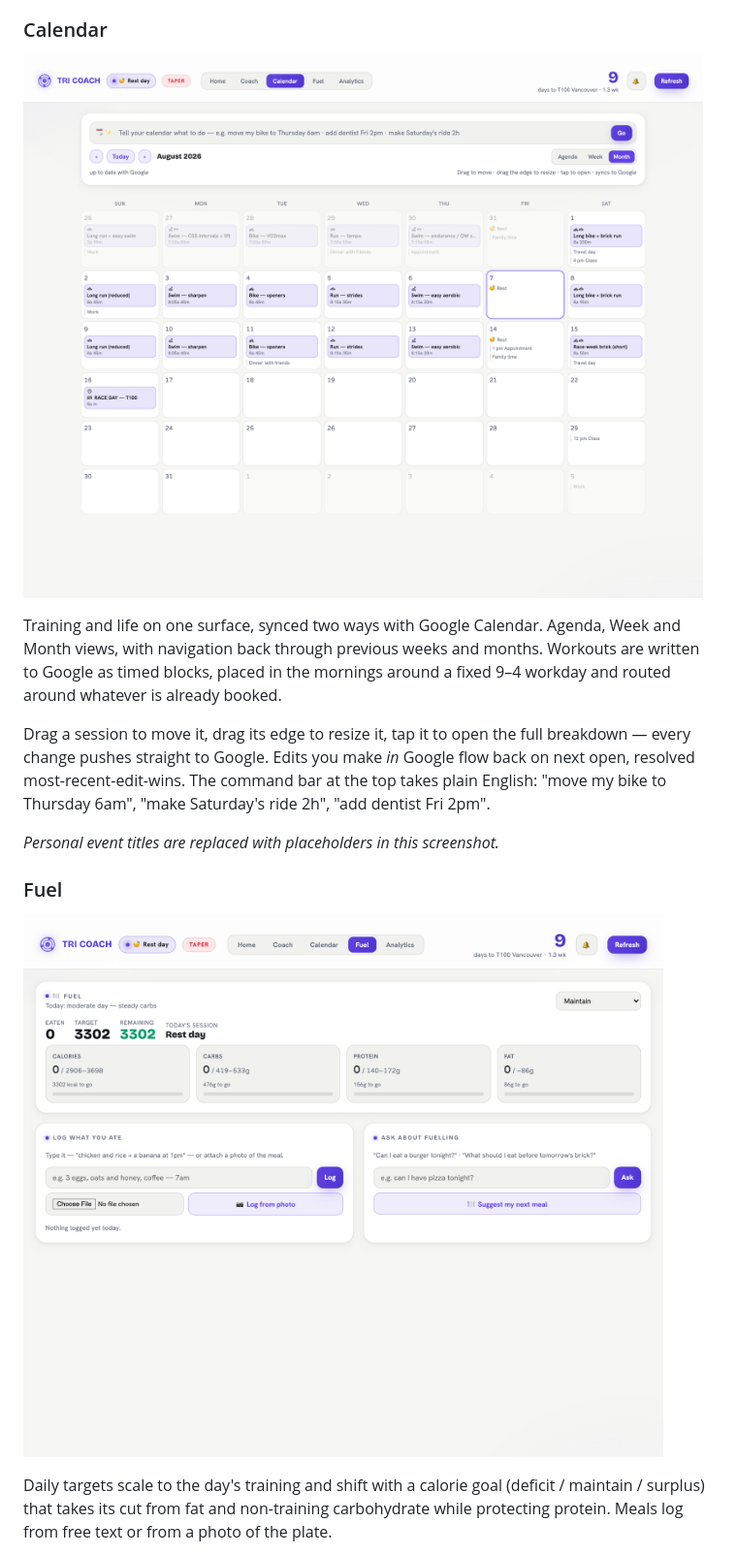
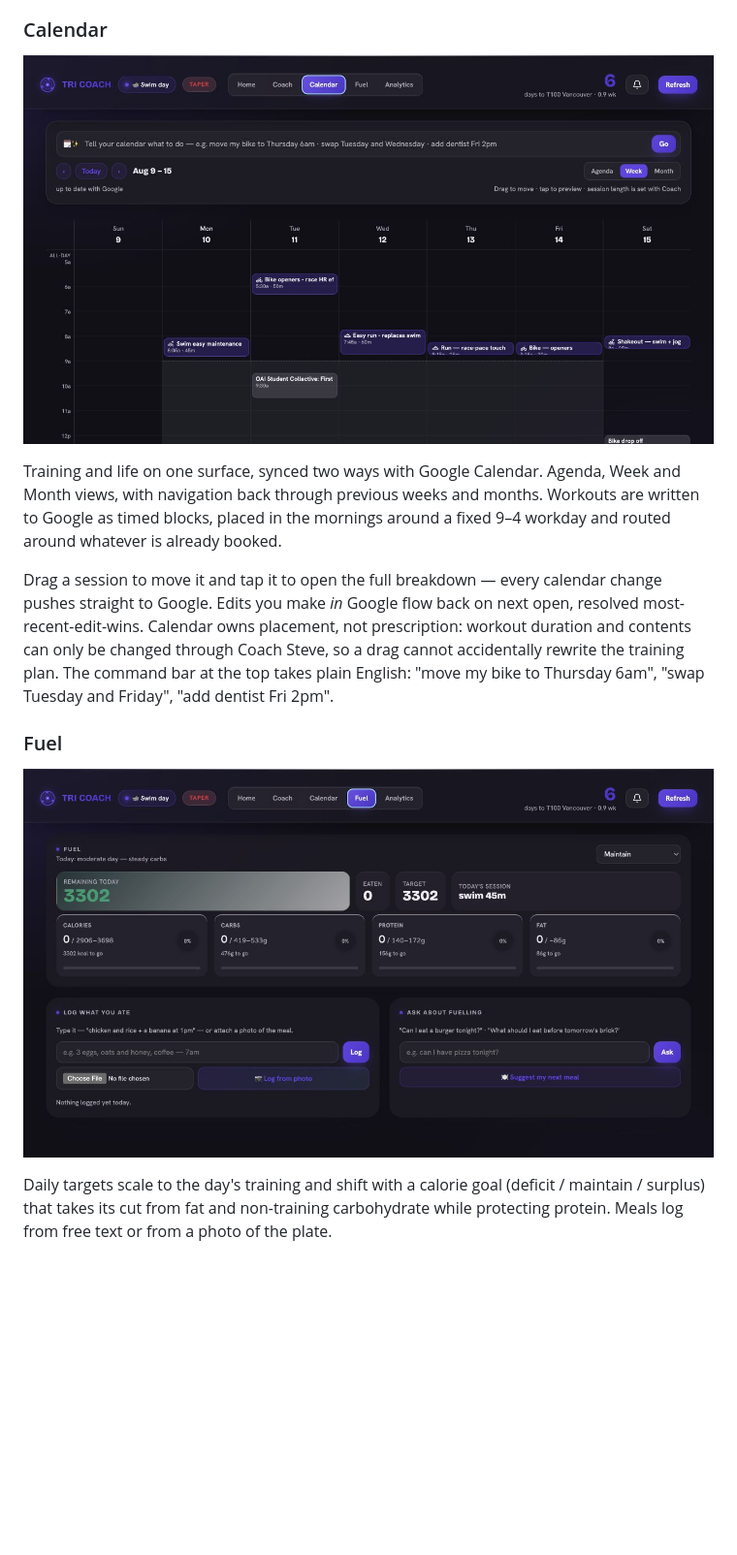
Before and after one commit to justinmulhall13/tri-coach, a Markdown page: README.md, the part around one of its changes. Shown at 97% size. Rendered like a GitHub page; pictures changed too: docs/screenshots/calendar.png, docs/screenshots/fuel.png; blank space fills up the shorter version.

```diff
--- a/README.md
+++ b/README.md
@@ -95,13 +105,13 @@ Week and Month views, with navigation back through previous weeks and months.
 Workouts are written to Google as timed blocks, placed in the mornings around a
 fixed 9–4 workday and routed around whatever is already booked.
 
-Drag a session to move it, drag its edge to resize it, tap it to open the full
-breakdown — every change pushes straight to Google. Edits you make *in* Google
-flow back on next open, resolved most-recent-edit-wins. The command bar at the
-top takes plain English: "move my bike to Thursday 6am", "make Saturday's ride
-2h", "add dentist Fri 2pm".
-
-*Personal event titles are replaced with placeholders in this screenshot.*
+Drag a session to move it and tap it to open the full breakdown — every calendar
+change pushes straight to Google. Edits you make *in* Google flow back on next
+open, resolved most-recent-edit-wins. Calendar owns placement, not prescription:
+workout duration and contents can only be changed through Coach Steve, so a drag
+cannot accidentally rewrite the training plan. The command bar at the top takes
+plain English: "move my bike to Thursday 6am", "swap Tuesday and Friday", "add
+dentist Fri 2pm".
 
 ### Fuel
 ![Fuel tab](docs/screenshots/fuel.png)
```
Also changed, not shown: other parts of README.md (+53 -17 lines), docs/screenshots/analytics-zones.png (added), docs/screenshots/analytics.png, docs/screenshots/coach.png, docs/screenshots/home.png, 6 other files.
